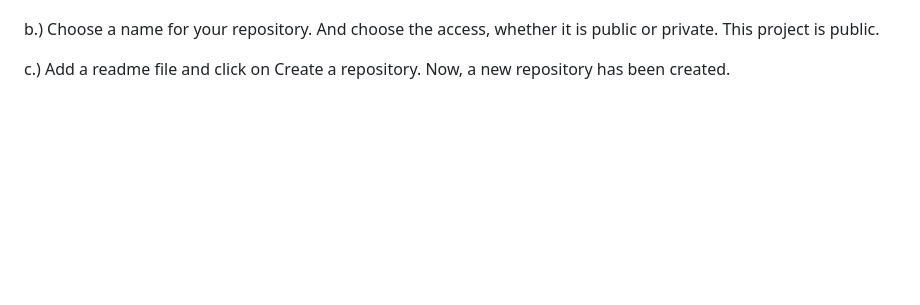
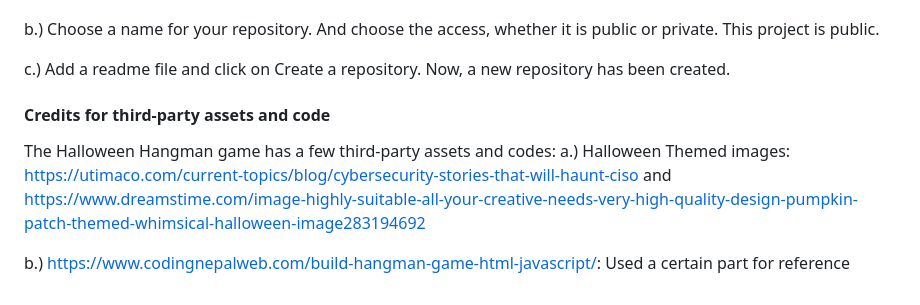
Before and after one commit to sricharan200/CPSC-8710, a Markdown page: README.md, the part around the change. GitHub-like rendering; blank space fills up the shorter version.

```diff
--- a/README.md
+++ b/README.md
@@ -50,3 +50,11 @@ a.) Log in to your GitHub account and click on the "+" icon in the upper right c
 b.) Choose a name for your repository. And choose the access, whether it is public or private. This project is public.
 
 c.) Add a readme file and click on Create a repository. Now, a new repository has been created.
+
+
+<h4>Credits for third-party assets and code</h4>
+
+The Halloween Hangman game has a few third-party assets and codes:
+a.) Halloween Themed images: https://utimaco.com/current-topics/blog/cybersecurity-stories-that-will-haunt-ciso and https://www.dreamstime.com/image-highly-suitable-all-your-creative-needs-very-high-quality-design-pumpkin-patch-themed-whimsical-halloween-image283194692
+
+b.) https://www.codingnepalweb.com/build-hangman-game-html-javascript/: Used a certain part for reference
```
